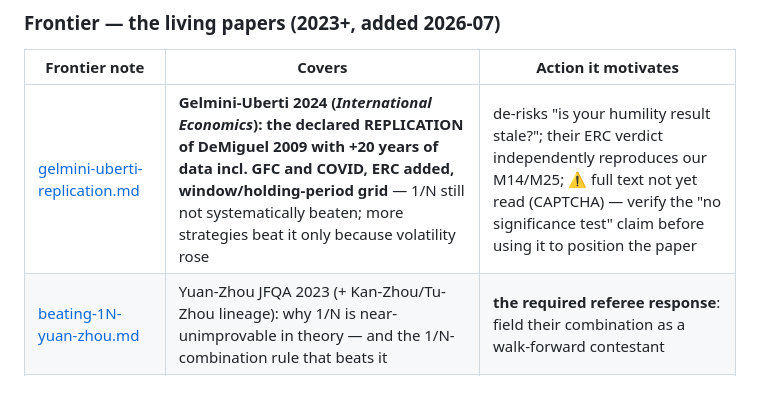
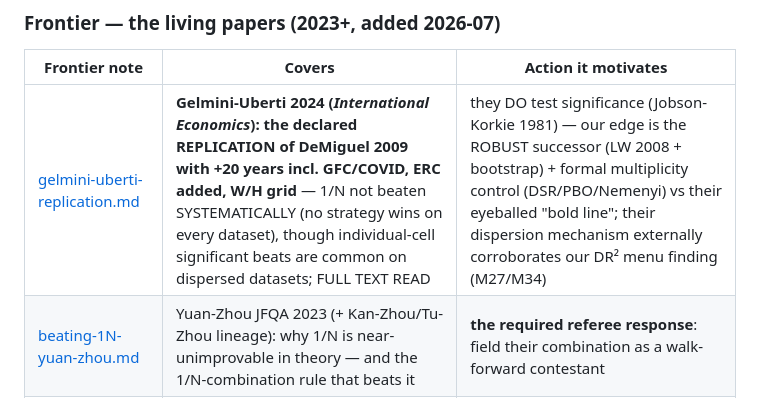
Before and after one commit to paunotari/portfolio-lab, a Markdown page: info/literature.md, the part around the change. Rendered like a GitHub page.

```diff
--- a/info/literature.md
+++ b/info/literature.md
@@ -50,7 +50,7 @@ consolidated.
 
 | Frontier note | Covers | Action it motivates |
 |---|---|---|
-| [gelmini-uberti-replication.md](literature/frontier/gelmini-uberti-replication.md) | **Gelmini-Uberti 2024 (*International Economics*): the declared REPLICATION of DeMiguel 2009 with +20 years of data incl. GFC and COVID, ERC added, window/holding-period grid** — 1/N still not systematically beaten; more strategies beat it only because volatility rose | de-risks "is your humility result stale?"; their ERC verdict independently reproduces our M14/M25; ⚠ full text not yet read (CAPTCHA) — verify the "no significance test" claim before using it to position the paper |
+| [gelmini-uberti-replication.md](literature/frontier/gelmini-uberti-replication.md) | **Gelmini-Uberti 2024 (*International Economics*): the declared REPLICATION of DeMiguel 2009 with +20 years incl. GFC/COVID, ERC added, W/H grid** — 1/N not beaten SYSTEMATICALLY (no strategy wins on every dataset), though individual-cell significant beats are common on dispersed datasets; FULL TEXT READ | they DO test significance (Jobson-Korkie 1981) — our edge is the ROBUST successor (LW 2008 + bootstrap) + formal multiplicity control (DSR/PBO/Nemenyi) vs their eyeballed "bold line"; their dispersion mechanism externally corroborates our DR² menu finding (M27/M34) |
 | [beating-1N-yuan-zhou.md](literature/frontier/beating-1N-yuan-zhou.md) | Yuan-Zhou JFQA 2023 (+ Kan-Zhou/Tu-Zhou lineage): why 1/N is near-unimprovable in theory — and the 1/N-combination rule that beats it | **the required referee response**: field their combination as a walk-forward contestant |
 | [regime-allocation-groups.md](literature/frontier/regime-allocation-groups.md) | Bouyé-Teiletche 2024 (regime SAA, our nearest institutional sibling) · k-means TAA w/ FRED-MD (QF 2026) · Shu et al. per-asset regimes · Chan et al. ML-conditional optimization | positioning anchors + 2 cheap borrowed tests: random-regime placebo, Nemenyi multiple-comparison |
 | [practitioner-tactical-rules.md](literature/frontier/practitioner-tactical-rules.md) | the perennial SSRN download podium: Faber 10-month-SMA GTAA · Antonacci dual momentum · Buffett's Alpha (=BAB+QMJ levered) | trend-filter overlay as the missing contestant family; Buffett's Alpha ↔ our M21 (min-var = 82% Quality) |
```
Also changed, not shown: info/TODO.md (+20 -15 lines), 1 other file.
